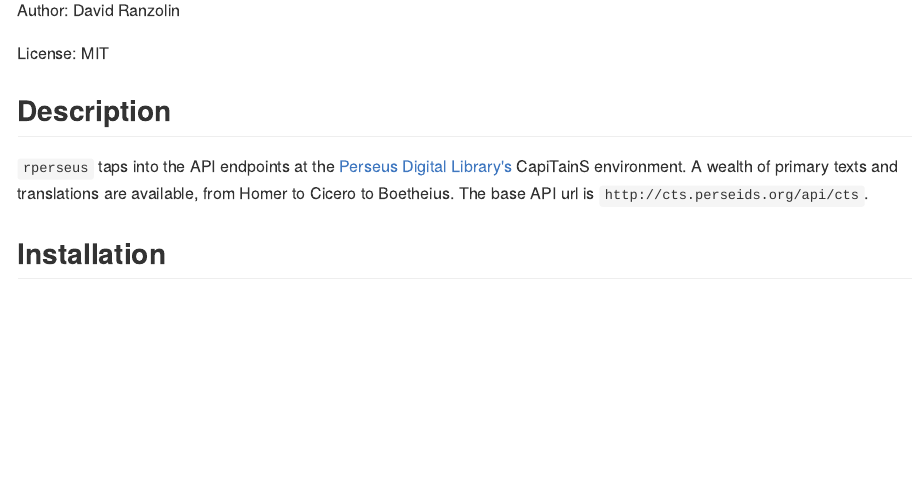
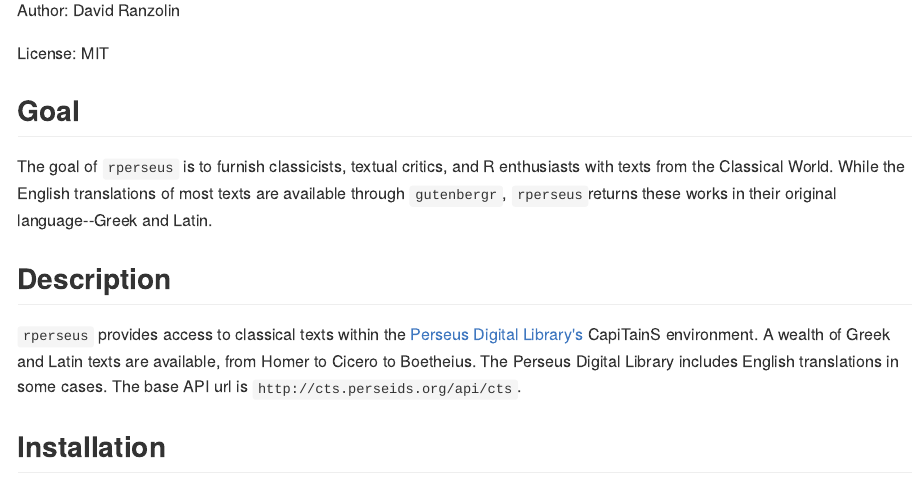
Before and after one commit to ropensci/rperseus, an R Markdown document (README.Rmd): the page in a window 1100 px wide, from 150 px down. The pictures show the output file README.md that the author committed with the source, drawn offline in the style of GitHub; badge pictures from the web are left out.

Commit message:
updated README, removed redundant docs

```diff
--- a/README.Rmd
+++ b/README.Rmd
@@ -26,9 +26,13 @@
 
 License: MIT
 
+## Goal
+
+The goal of `rperseus` is to furnish classicists, textual critics, and R enthusiasts with texts from the Classical World. While the English translations of most texts are available through `gutenbergr`, `rperseus`returns these works in their original language--Greek and Latin.
+
 ## Description
 
-`rperseus` taps into the API endpoints at the [Perseus Digital Library's](http://www.perseus.tufts.edu/hopper/) CapiTainS environment. A wealth of primary texts and translations are available, from Homer to Cicero to Boetheius. The base API url is `http://cts.perseids.org/api/cts`.
+`rperseus` provides access to classical texts within the [Perseus Digital Library's](http://www.perseus.tufts.edu/hopper/) CapiTainS environment. A wealth of Greek and Latin texts are available, from Homer to Cicero to Boetheius. The Perseus Digital Library includes English translations in some cases. The base API url is `http://cts.perseids.org/api/cts`.
 
 ## Installation
 
```
Also changed, not shown: R/get_perseus_text.R (+0 -3 lines), R/rperseus.R (+0 -5 lines), README.md, 2 other files.
